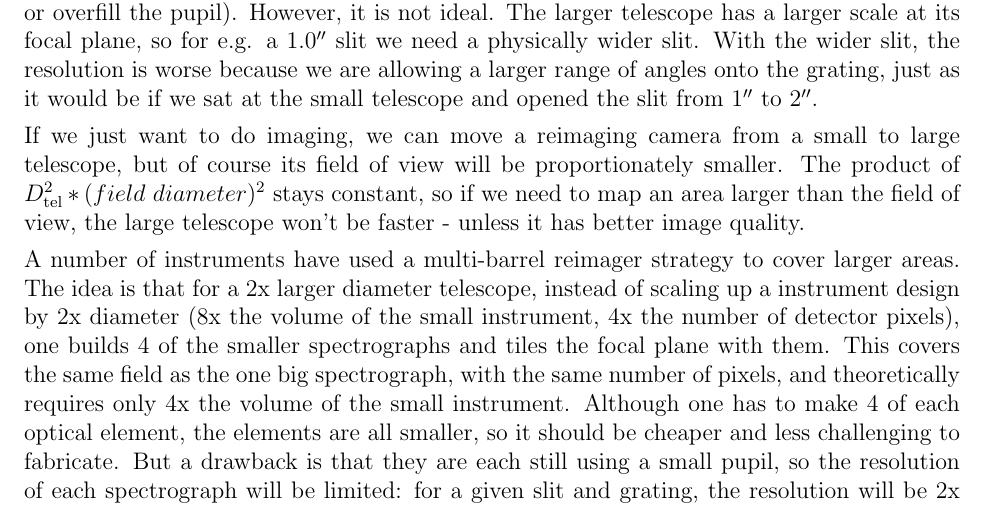
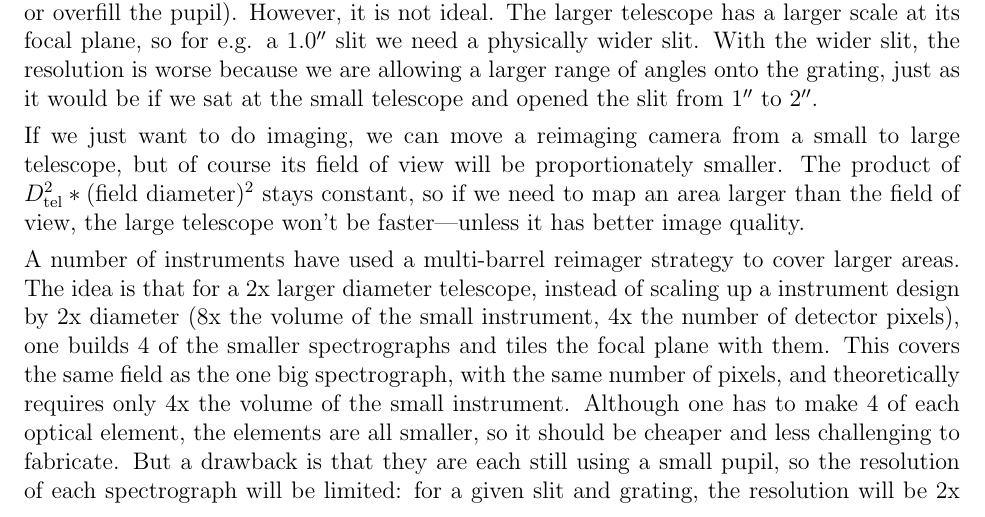
Before and after one commit to bjweiner/spectrograph-intro, a LaTeX document (spectrographs.tex): part of page 10 of 11, cut so that both start at the same text. Compiled offline with pdfLaTeX.

Commit message:
dash; mathrm for 'field diameter'

```diff
--- a/spectrographs.tex
+++ b/spectrographs.tex
@@ -585,9 +585,9 @@ be if we sat at the small telescope and opened the slit from $1''$ to $2''$.
 If we just want to do imaging, we can move a reimaging camera
 from a small to large telescope, but of course its field of
 view will be proportionately smaller.  The product of
-$D_{\mathrm{tel}}^2 * (field\ diameter)^2$ stays constant, so if we need to
+$D_{\mathrm{tel}}^2 * (\mathrm{field\ diameter})^2$ stays constant, so if we need to
 map an area larger than the field of view, the large telescope won't be
-faster - unless it has better image quality.
+faster---unless it has better image quality.
 
 A number of instruments have used a multi-barrel reimager
 strategy to cover larger areas.  The idea is that for a 2x larger
```
